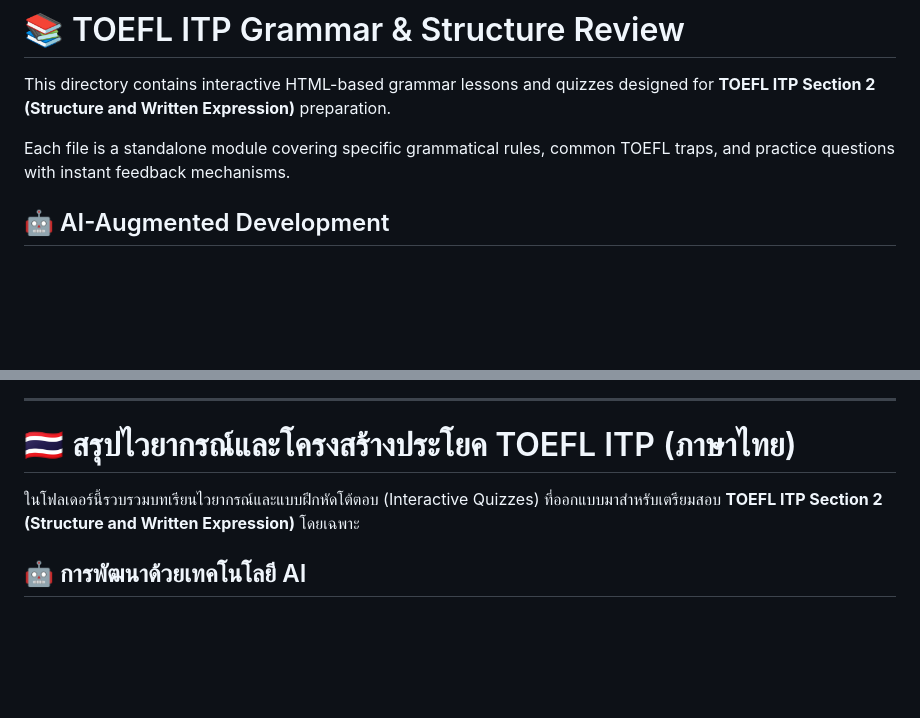
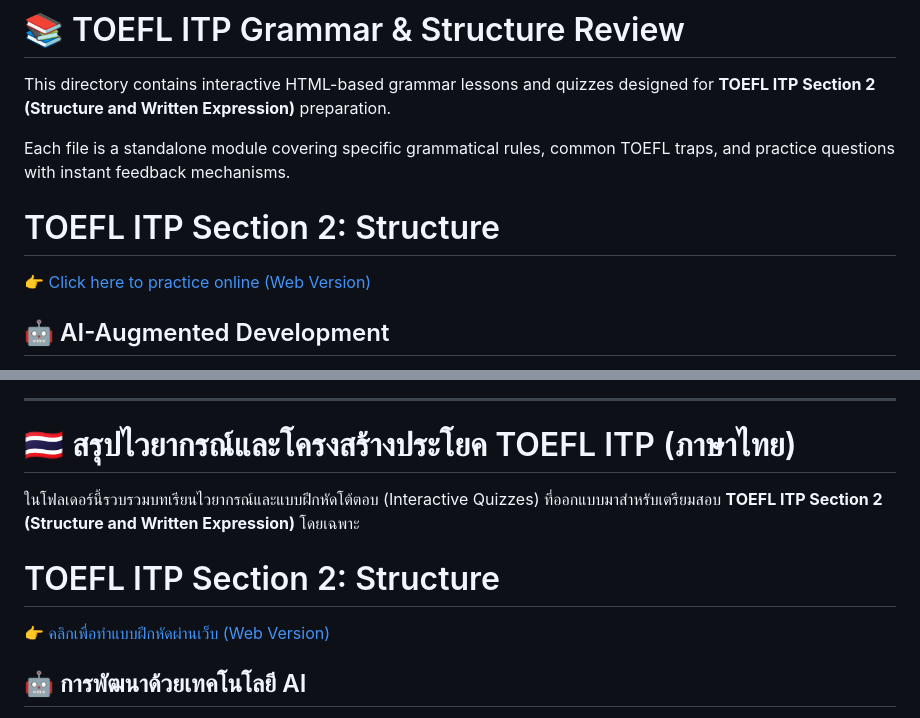
Before and after one commit to PLS-C/English-Quiz, a Markdown page: TOEFL_ITP_Section2-Structure/readme.md, 2 parts joined by grey strips. GitHub-like rendering; blank space fills up the shorter version.

```diff
--- a/TOEFL_ITP_Section2-Structure/readme.md
+++ b/TOEFL_ITP_Section2-Structure/readme.md
@@ -3,6 +3,11 @@
 This directory contains interactive HTML-based grammar lessons and quizzes designed for **TOEFL ITP Section 2 (Structure and Written Expression)** preparation.
 
 Each file is a standalone module covering specific grammatical rules, common TOEFL traps, and practice questions with instant feedback mechanisms.
+
+# TOEFL ITP Section 2: Structure
+
+[👉 Click here to practice online (Web Version)](https://pls-c.github.io/English-Quiz/TOEFL_ITP_Section2-Structure/)
+
 
 ## 🤖 AI-Augmented Development
 
@@ -39,6 +44,9 @@ This project utilizes the power of **Generative AI (Gemini)** to assist in the c
 
 ในโฟลเดอร์นี้รวบรวมบทเรียนไวยากรณ์และแบบฝึกหัดโต้ตอบ (Interactive Quizzes) ที่ออกแบบมาสำหรับเตรียมสอบ **TOEFL ITP Section 2 (Structure and Written Expression)** โดยเฉพาะ
 
+# TOEFL ITP Section 2: Structure
+[👉 คลิกเพื่อทำแบบฝึกหัดผ่านเว็บ (Web Version)](https://pls-c.github.io/English-Quiz/TOEFL_ITP_Section2-Structure/)
+
 ## 🤖 การพัฒนาด้วยเทคโนโลยี AI
 
 โปรเจกต์นี้ใช้เทคโนโลยี **Generative AI (Gemini)** เป็นผู้ช่วยในการพัฒนาเนื้อหา โดย AI ช่วยในการร่างบทเรียน สร้างตัวอย่างประโยคที่หลากหลาย และเรียบเรียงคำอธิบายเฉลย
```
